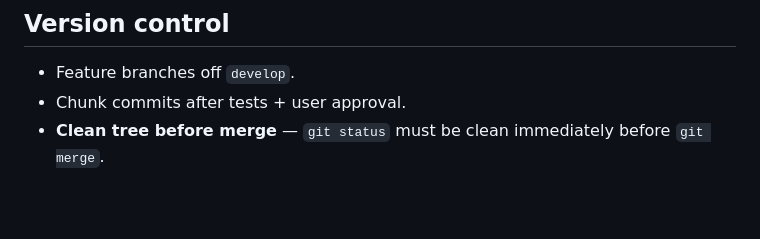
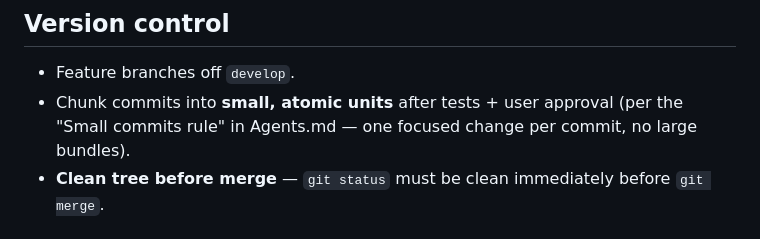
Before and after one commit to StarksDOOM/project-all-blue, a Markdown page: docs/development/agent-operating-manual.md, the part around the change. Drawn GitHub-style; blank space fills up the shorter version.

```diff
--- a/docs/development/agent-operating-manual.md
+++ b/docs/development/agent-operating-manual.md
@@ -39,7 +39,7 @@ User approval (**Go**, **Stage this**) required before staging.
 ## Version control
 
 - Feature branches off `develop`.
-- Chunk commits after tests + user approval.
+- Chunk commits into **small, atomic units** after tests + user approval (per the "Small commits rule" in Agents.md — one focused change per commit, no large bundles).
 - **Clean tree before merge** — `git status` must be clean immediately before `git merge`.
 
 ## Code-review-graph (CRG)
```
Also changed, not shown: docs/development/engineering-directives.md (+1 -1 lines).
